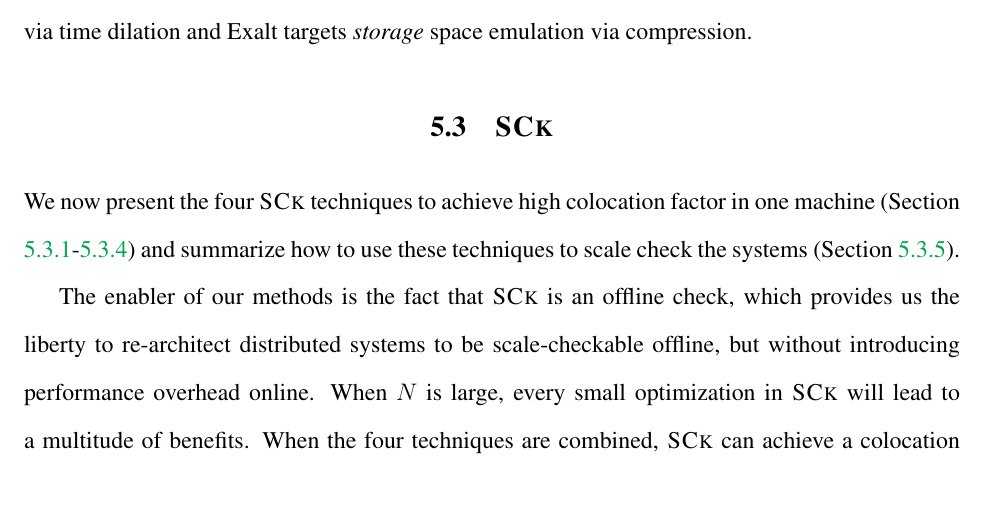
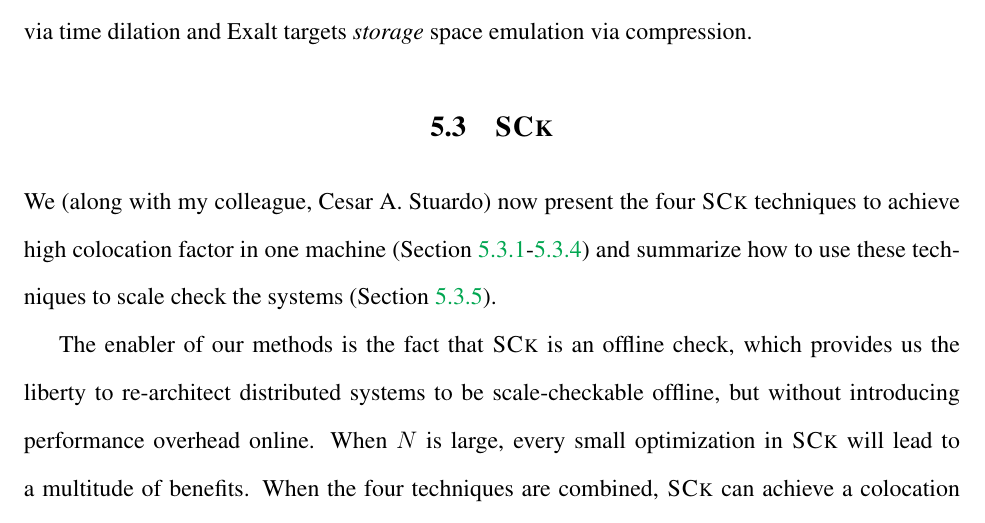
Before and after one commit to tanakorn/dissertation, a LaTeX thesis (main.tex, which reads sck-sck.tex): part of page 87 of 128, cut so that both start at the same text, the shorter picture padded with empty space. Compiled offline with pdfLaTeX.

Commit message:
Fix sck from HG

```diff
--- a/sck-sck.tex
+++ b/sck-sck.tex
@@ -1,9 +1,10 @@
 \section{\sck}
 \label{sec-sck-sck}
 
-We now present the four \sck techniques to achieve high colocation factor in
-one machine (Section \ref{sc-pil}-\ref{sc-mem}) and summarize how to use these
-techniques to scale check the systems (Section \ref{sc-summ}).
+We (along with my colleague, Cesar A. Stuardo) now present the four \sck
+techniques to achieve high colocation factor in one machine (Section
+\ref{sc-pil}-\ref{sc-mem}) and summarize how to use these techniques to scale
+check the systems (Section \ref{sc-summ}).
 
 The enabler of our methods is the fact that \sck is an offline check, which
 provides us the liberty to re-architect distributed systems to be
```
